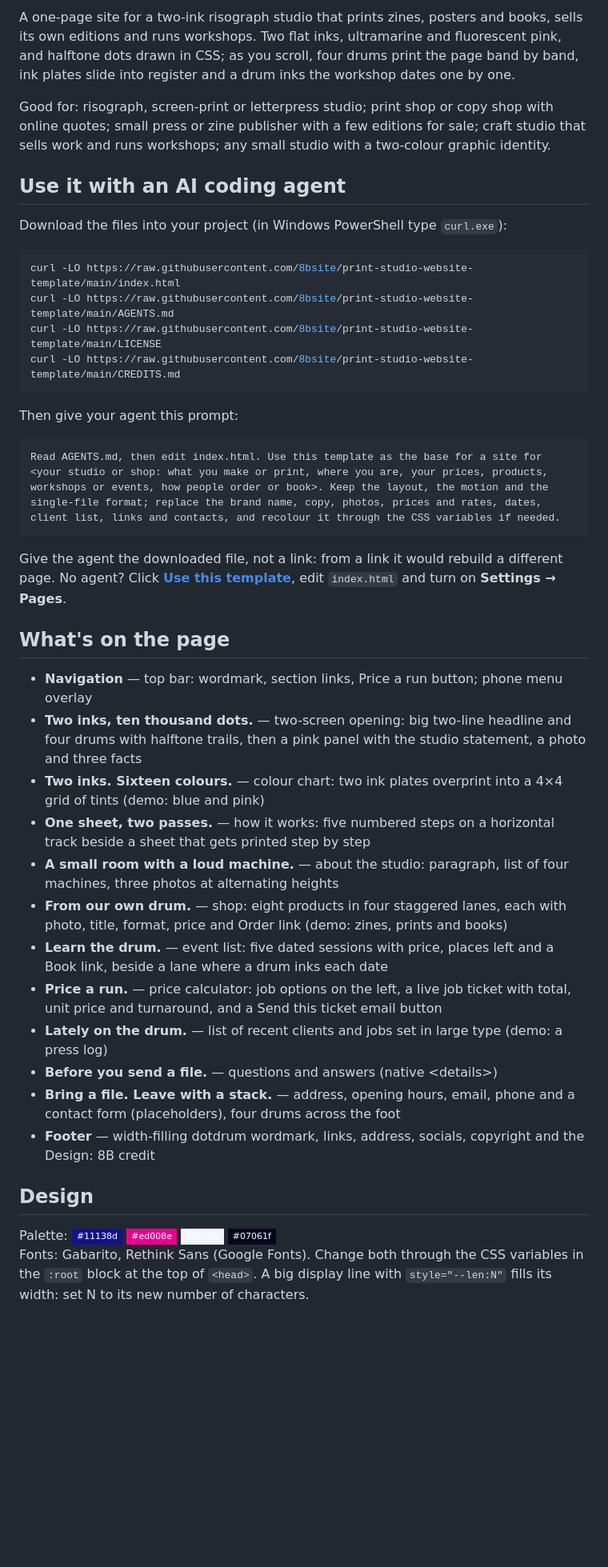
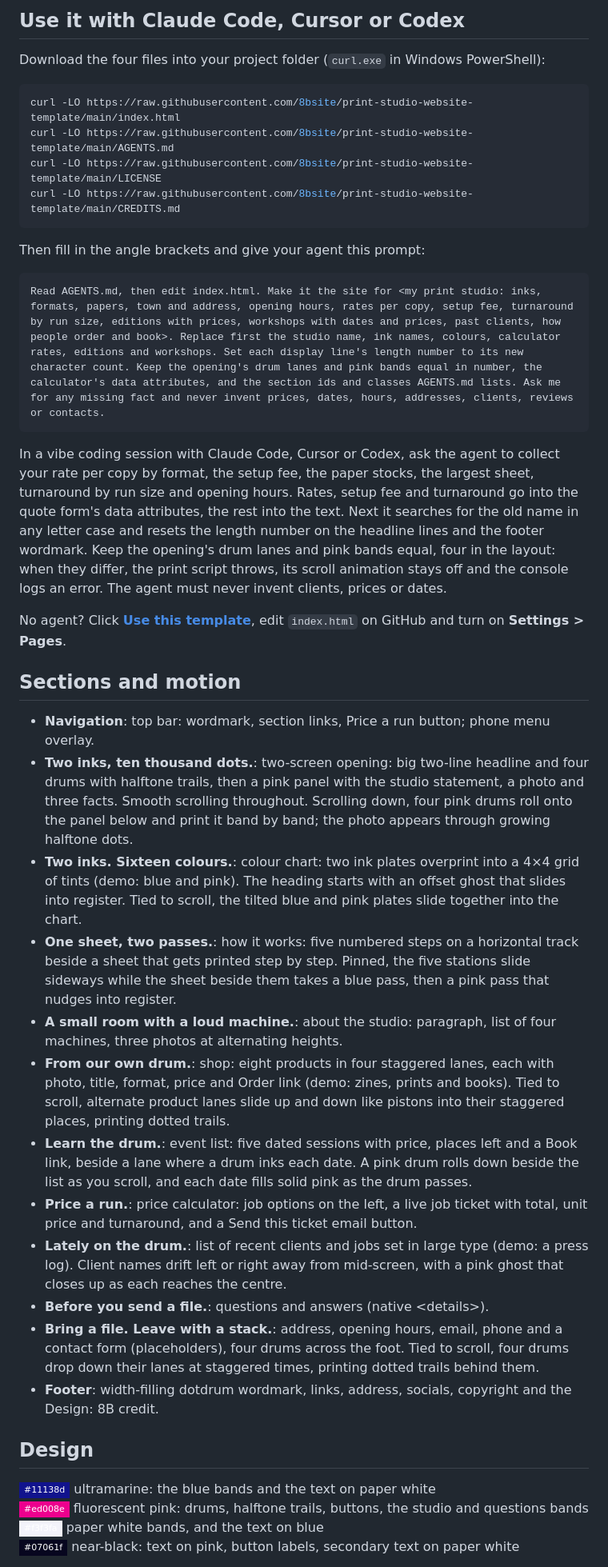
Before and after one commit to 8bsite/print-studio-website-template, a Markdown page: README.md, the part around one of its changes. Shown at 80% size. Rendered like a GitHub page; badges without logos; blank space fills up the shorter version.

Commit message:
README and AGENTS.md: rewritten per template (sections and motion, design, agent prompt, fixes)

````diff
--- a/README.md
+++ b/README.md
@@ -12,11 +12,7 @@
 
-A one-page site for a two-ink risograph studio that prints zines, posters and books, sells its own editions and runs workshops. Two flat inks, ultramarine and fluorescent pink, and halftone dots drawn in CSS; as you scroll, four drums print the page band by band, ink plates slide into register and a drum inks the workshop dates one by one.
+## Use it with Claude Code, Cursor or Codex
 
-Good for: risograph, screen-print or letterpress studio; print shop or copy shop with online quotes; small press or zine publisher with a few editions for sale; craft studio that sells work and runs workshops; any small studio with a two-colour graphic identity.
-
-## Use it with an AI coding agent
-
-Download the files into your project (in Windows PowerShell type `curl.exe`):
+Download the four files into your project folder (`curl.exe` in Windows PowerShell):
 
 ```bash
 curl -LO https://raw.githubusercontent.com/8bsite/print-studio-website-template/main/index.html
@@ -25,31 +21,35 @@ curl -LO https://raw.githubusercontent.com/8bsite/print-studio-website-template/
 curl -LO https://raw.githubusercontent.com/8bsite/print-studio-website-template/main/CREDITS.md
 ```
 
-Then give your agent this prompt:
+Then fill in the angle brackets and give your agent this prompt:
 
 ```text
-Read AGENTS.md, then edit index.html. Use this template as the base for a site for <your studio or shop: what you make or print, where you are, your prices, products, workshops or events, how people order or book>. Keep the layout, the motion and the single-file format; replace the brand name, copy, photos, prices and rates, dates, client list, links and contacts, and recolour it through the CSS variables if needed.
+Read AGENTS.md, then edit index.html. Make it the site for <my print studio: inks, formats, papers, town and address, opening hours, rates per copy, setup fee, turnaround by run size, editions with prices, workshops with dates and prices, past clients, how people order and book>. Replace first the studio name, ink names, colours, calculator rates, editions and workshops. Set each display line's length number to its new character count. Keep the opening's drum lanes and pink bands equal in number, the calculator's data attributes, and the section ids and classes AGENTS.md lists. Ask me for any missing fact and never invent prices, dates, hours, addresses, clients, reviews or contacts.
 ```
 
-Give the agent the downloaded file, not a link: from a link it would rebuild a different page. No agent? Click **[Use this template](https://github.com/new?template_name=print-studio-website-template&template_owner=8bsite)**, edit `index.html` and turn on **Settings → Pages**.
+In a vibe coding session with Claude Code, Cursor or Codex, ask the agent to collect your rate per copy by format, the setup fee, the paper stocks, the largest sheet, turnaround by run size and opening hours. Rates, setup fee and turnaround go into the quote form's data attributes, the rest into the text. Next it searches for the old name in any letter case and resets the length number on the headline lines and the footer wordmark. Keep the opening's drum lanes and pink bands equal, four in the layout: when they differ, the print script throws, its scroll animation stays off and the console logs an error. The agent must never invent clients, prices or dates.
 
-## What's on the page
+No agent? Click **[Use this template](https://github.com/new?template_name=print-studio-website-template&template_owner=8bsite)**, edit `index.html` on GitHub and turn on **Settings > Pages**.
 
-- **Navigation** — top bar: wordmark, section links, Price a run button; phone menu overlay
-- **Two inks, ten thousand dots.** — two-screen opening: big two-line headline and four drums with halftone trails, then a pink panel with the studio statement, a photo and three facts
-- **Two inks. Sixteen colours.** — colour chart: two ink plates overprint into a 4×4 grid of tints (demo: blue and pink)
-- **One sheet, two passes.** — how it works: five numbered steps on a horizontal track beside a sheet that gets printed step by step
-- **A small room with a loud machine.** — about the studio: paragraph, list of four machines, three photos at alternating heights
-- **From our own drum.** — shop: eight products in four staggered lanes, each with photo, title, format, price and Order link (demo: zines, prints and books)
-- **Learn the drum.** — event list: five dated sessions with price, places left and a Book link, beside a lane where a drum inks each date
-- **Price a run.** — price calculator: job options on the left, a live job ticket with total, unit price and turnaround, and a Send this ticket email button
-- **Lately on the drum.** — list of recent clients and jobs set in large type (demo: a press log)
-- **Before you send a file.** — questions and answers (native &lt;details&gt;)
-- **Bring a file. Leave with a stack.** — address, opening hours, email, phone and a contact form (placeholders), four drums across the foot
-- **Footer** — width-filling dotdrum wordmark, links, address, socials, copyright and the Design: 8B credit
+## Sections and motion
+
+- **Navigation**: top bar: wordmark, section links, Price a run button; phone menu overlay.
+- **Two inks, ten thousand dots.**: two-screen opening: big two-line headline and four drums with halftone trails, then a pink panel with the studio statement, a photo and three facts. Smooth scrolling throughout. Scrolling down, four pink drums roll onto the panel below and print it band by band; the photo appears through growing halftone dots.
+- **Two inks. Sixteen colours.**: colour chart: two ink plates overprint into a 4×4 grid of tints (demo: blue and pink). The heading starts with an offset ghost that slides into register. Tied to scroll, the tilted blue and pink plates slide together into the chart.
+- **One sheet, two passes.**: how it works: five numbered steps on a horizontal track beside a sheet that gets printed step by step. Pinned, the five stations slide sideways while the sheet beside them takes a blue pass, then a pink pass that nudges into register.
+- **A small room with a loud machine.**: about the studio: paragraph, list of four machines, three photos at alternating heights.
+- **From our own drum.**: shop: eight products in four staggered lanes, each with photo, title, format, price and Order link (demo: zines, prints and books). Tied to scroll, alternate product lanes slide up and down like pistons into their staggered places, printing dotted trails.
+- **Learn the drum.**: event list: five dated sessions with price, places left and a Book link, beside a lane where a drum inks each date. A pink drum rolls down beside the list as you scroll, and each date fills solid pink as the drum passes.
+- **Price a run.**: price calculator: job options on the left, a live job ticket with total, unit price and turnaround, and a Send this ticket email button.
+- **Lately on the drum.**: list of recent clients and jobs set in large type (demo: a press log). Client names drift left or right away from mid-screen, with a pink ghost that closes up as each reaches the centre.
+- **Before you send a file.**: questions and answers (native &lt;details&gt;).
+- **Bring a file. Leave with a stack.**: address, opening hours, email, phone and a contact form (placeholders), four drums across the foot. Tied to scroll, four drums drop down their lanes at staggered times, printing dotted trails behind them.
+- **Footer**: width-filling dotdrum wordmark, links, address, socials, copyright and the Design: 8B credit.
 
 ## Design
 
-Palette: ![#11138d](https://img.shields.io/badge/-%2311138d-11138d?style=flat-square) ![#ed008e](https://img.shields.io/badge/-%23ed008e-ed008e?style=flat-square) ![#f3f3fa](https://img.shields.io/badge/-%23f3f3fa-f3f3fa?style=flat-square) ![#07061f](https://img.shields.io/badge/-%2307061f-07061f?style=flat-square)
-Fonts: Gabarito, Rethink Sans (Google Fonts). Change both through the CSS variables in the `:root` block at the top of `<head>`. A big display line with `style="--len:N"` fills its width: set N to its new number of characters.
+![#11138d](https://img.shields.io/badge/-%2311138d-11138d?style=flat-square) ultramarine: the blue bands and the text on paper white
+![#ed008e](https://img.shields.io/badge/-%23ed008e-ed008e?style=flat-square) fluorescent pink: drums, halftone trails, buttons, the studio and questions bands
+![#f3f3fa](https://img.shields.io/badge/-%23f3f3fa-f3f3fa?style=flat-square) paper white bands, and the text on blue
+![#07061f](https://img.shields.io/badge/-%2307061f-07061f?style=flat-square) near-black: text on pink, button labels, secondary text on paper white
 
````
Also changed, not shown: other parts of README.md (+21 -7 lines), AGENTS.md (+40 -46 lines).
